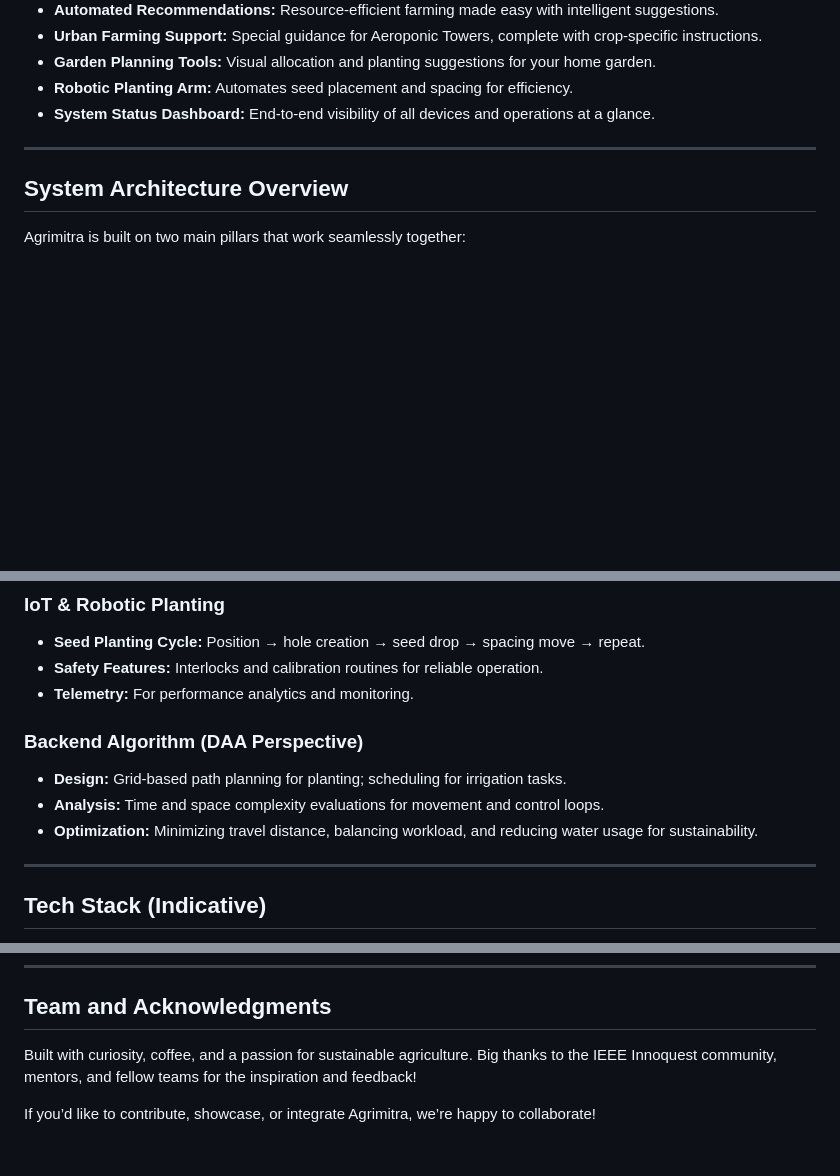
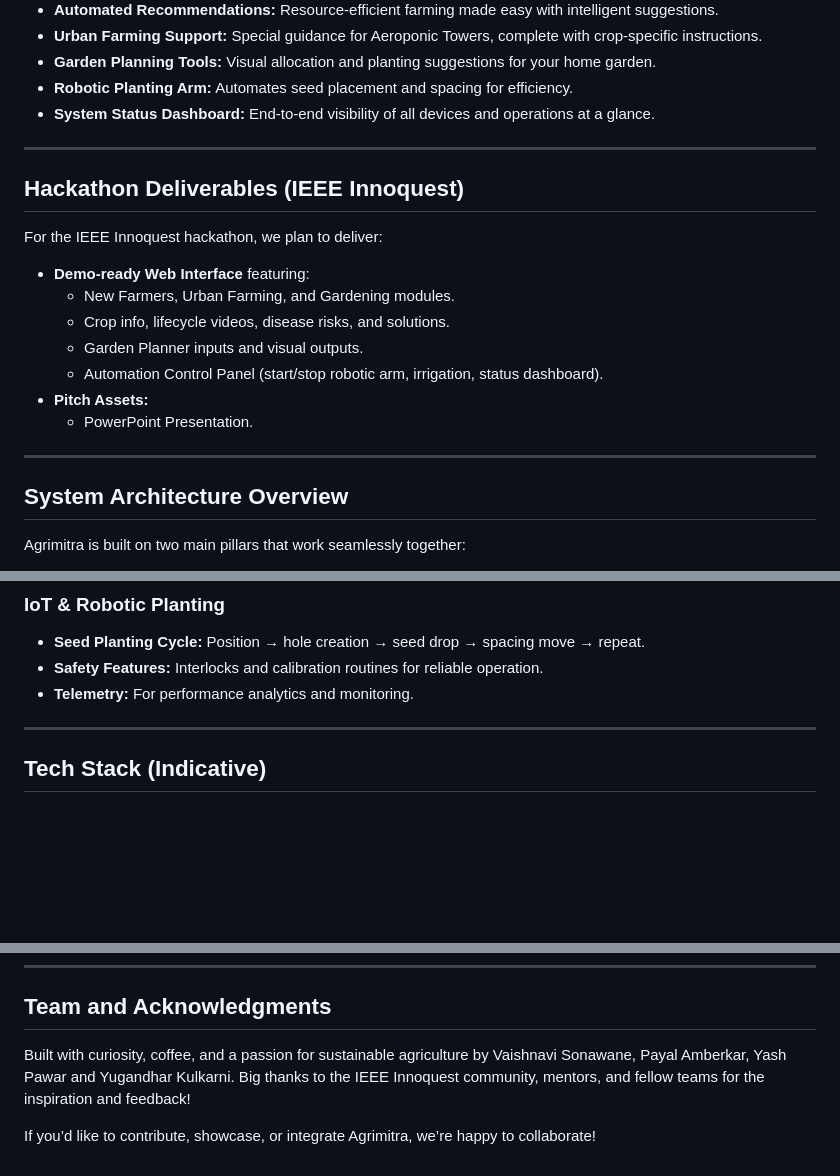
Before and after one commit to payalamberkar1/AgriiMitra, a Markdown page: README.md, 3 parts joined by grey strips. Drawn GitHub-style; blank space fills up the shorter version.

```diff
--- a/README.md
+++ b/README.md
@@ -18,6 +18,19 @@ Agrimitra is a digital platform that combines AI-driven insights with IoT-powere
 
 ---
 
+## Hackathon Deliverables (IEEE Innoquest)
+
+For the IEEE Innoquest hackathon, we plan to deliver:
+
+*   **Demo-ready Web Interface** featuring:
+    *   New Farmers, Urban Farming, and Gardening modules.
+    *   Crop info, lifecycle videos, disease risks, and solutions.
+    *   Garden Planner inputs and visual outputs.
+    *   Automation Control Panel (start/stop robotic arm, irrigation, status dashboard).
+*   **Pitch Assets:**
+    *   PowerPoint Presentation.
+---
+
 ## System Architecture Overview
 
 Agrimitra is built on two main pillars that work seamlessly together:
@@ -132,11 +138,6 @@ The muscles and senses of Agrimitra!
 *   **Seed Planting Cycle:** Position → hole creation → seed drop → spacing move → repeat.
 *   **Safety Features:** Interlocks and calibration routines for reliable operation.
 *   **Telemetry:** For performance analytics and monitoring.
-
-### Backend Algorithm (DAA Perspective)
-*   **Design:** Grid-based path planning for planting; scheduling for irrigation tasks.
-*   **Analysis:** Time and space complexity evaluations for movement and control loops.
-*   **Optimization:** Minimizing travel distance, balancing workload, and reducing water usage for sustainability.
 
 ---
 
@@ -265,6 +244,6 @@ We're always looking ahead! Our plans include:
 
 ## Team and Acknowledgments
 
-Built with curiosity, coffee, and a passion for sustainable agriculture. Big thanks to the IEEE Innoquest community, mentors, and fellow teams for the inspiration and feedback!
+Built with curiosity, coffee, and a passion for sustainable agriculture by Vaishnavi Sonawane, Payal Amberkar, Yash Pawar and Yugandhar Kulkarni. Big thanks to the IEEE Innoquest community, mentors, and fellow teams for the inspiration and feedback!
 
 If you’d like to contribute, showcase, or integrate Agrimitra, we’re happy to collaborate!
```
Also changed, not shown: other parts of README.md (+2 -31 lines).
